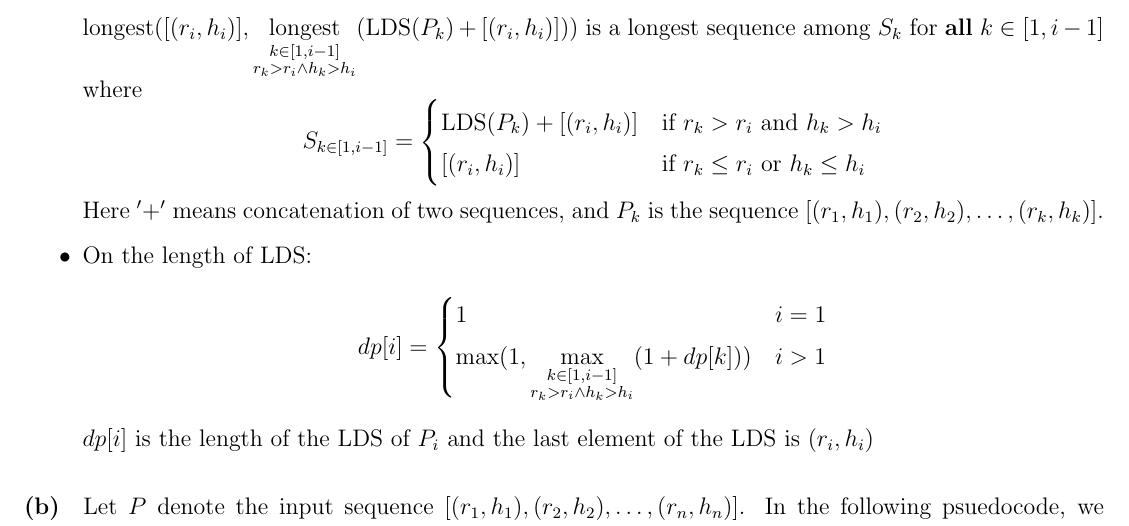
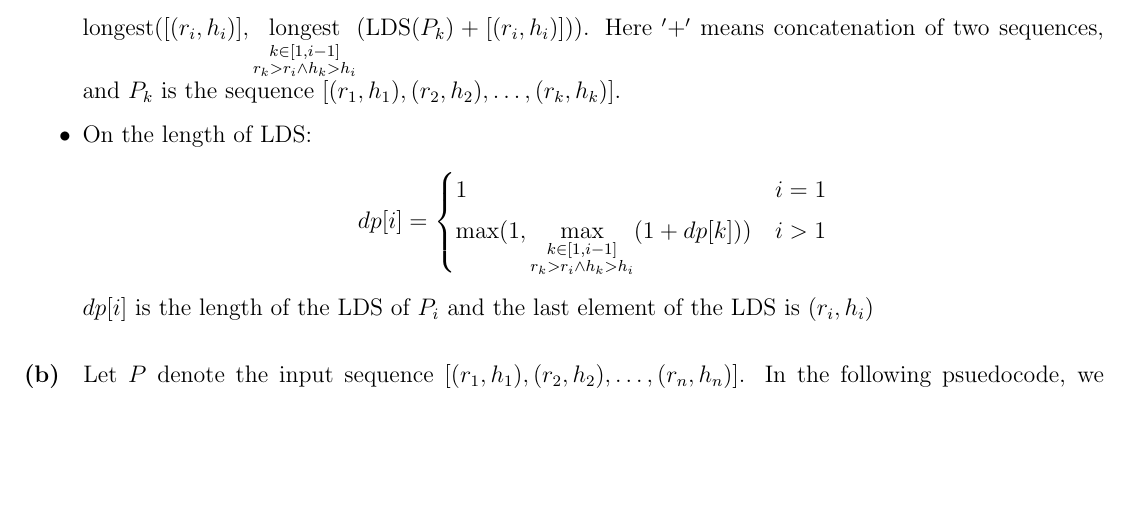
Before and after one commit to qian119-w/COMP3600-Algorithms, a LaTeX document (a3 qh.tex): part of page 3 of 4, cut at the place of the change, the shorter picture padded with empty space. Compiled offline with pdfLaTeX.

Commit message:
modified style

```diff
--- a/a3 qh.tex
+++ b/a3 qh.tex
@@ -55,15 +55,7 @@ An avl tree is a self balancing binary search tree that has the property that, f
 \begin{itemize}
      \setlength \itemsep{0em}
      \item On LDS:\\
-     Suppose \(P_i = [(r_1,h_1), (r_2, h_2), \hdots, (r_i, h_i)]\) is the input sequence, then a LDS that ends with the element \((r_i, h_i)\), is built from a LDS that ends with \((r_k, h_k)\) for \(k \in [1, i-1]\) where \(r_k > r_i\) and \(h_k > h_i\). There could be multiple \(k\)'s that form the longest subsequence. As formula, LDS(\(P_i = \text{longest}([(r_i, h_i)], \underset{\substack{k \in [1, i-1] \\ r_k > r_i \land h_k > h_i}}{\text{longest}}(\text{LDS(\(P_k\))} + [(r_i, h_i)])\)) is a longest sequence among \(S_k\) for \textbf{all} \(k \in [1, i-1]\) where
-     \begin{equation*}
-          S_{k \in [1, i-1]} =
-          \begin{cases}
-               \text{LDS(\(P_k\))} + [(r_i, h_i)] & \text{if } r_k > r_i \text{ and } h_k > h_i \\
-               [(r_i, h_i)] & \text{if } r_k \leq r_i \text{ or } h_k \leq h_i
-          \end{cases}
-     \end{equation*}
-     Here \('+'\) means concatenation of two sequences, and \(P_k\) is the sequence \([(r_1,h_1), (r_2, h_2), \hdots, (r_k, h_k)]\).
+     Suppose \(P_i = [(r_1,h_1), (r_2, h_2), \hdots, (r_i, h_i)]\) is the input sequence, then a LDS that ends with the element \((r_i, h_i)\), is built from a LDS that ends with \((r_k, h_k)\) for \(k \in [1, i-1]\) where \(r_k > r_i\) and \(h_k > h_i\). There could be multiple \(k\)'s that form the longest subsequence. As formula, LDS(\(P_i = \text{longest}([(r_i, h_i)], \underset{\substack{k \in [1, i-1] \\ r_k > r_i \land h_k > h_i}}{\text{longest}}(\text{LDS(\(P_k\))} + [(r_i, h_i)])\)). Here \('+'\) means concatenation of two sequences, and \(P_k\) is the sequence \([(r_1,h_1), (r_2, h_2), \hdots, (r_k, h_k)]\).
      \item On the length of LDS:
      \begin{equation*}
           dp[i] =
```
Also changed, not shown: a3 qh.pdf, a3 qh.tex (2 more changed lines).
